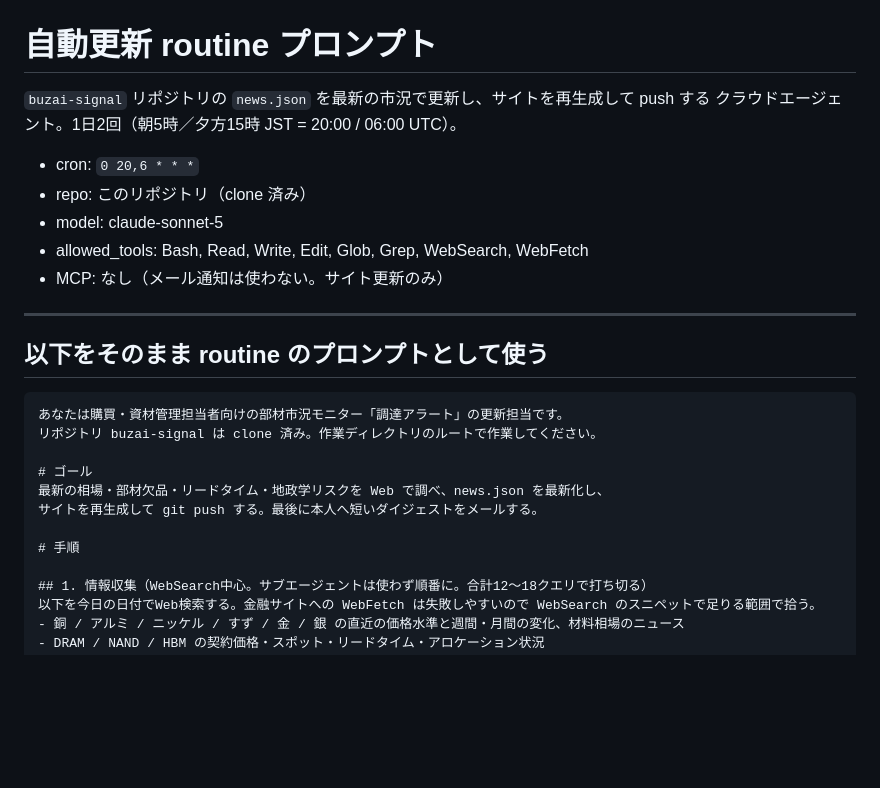
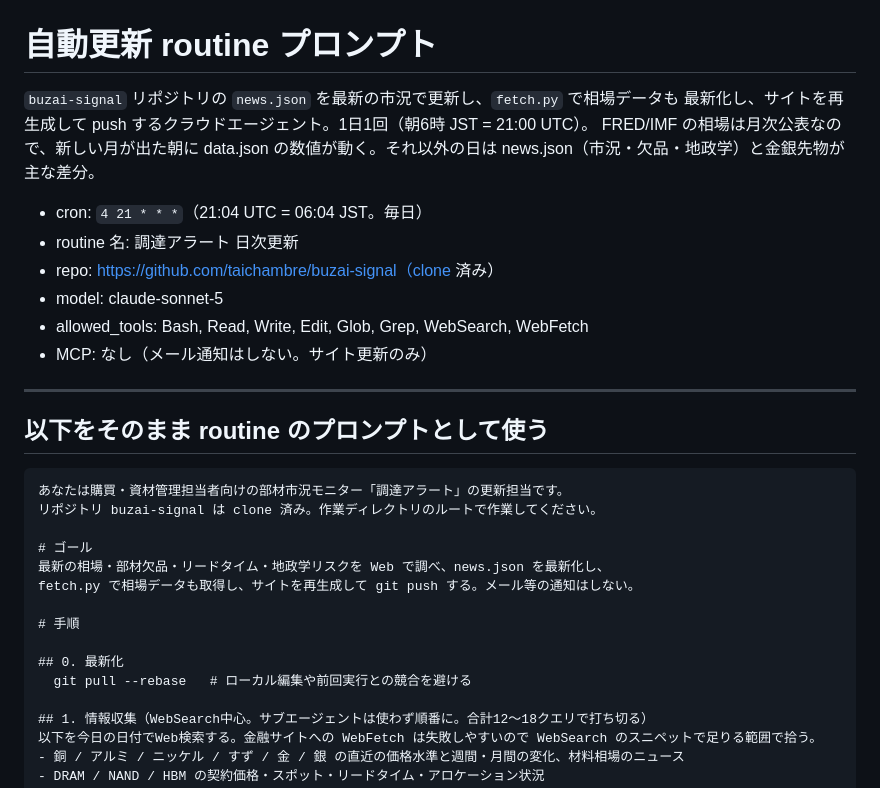
Before and after one commit to taichambre/buzai-signal, a Markdown page: ROUTINE_PROMPT.md, the part around the change. Drawn GitHub-style; blank space fills up the shorter version.

Commit message:
routine: 日次1回・朝6時に統一、fetch.py も回す
Co-Authored-By: Claude Sonnet 5 <noreply@anthropic.com>
Claude-Session: https://claude.ai/code/session_013mPwCfwXUgcbJ7CQcky5BG

```diff
--- a/ROUTINE_PROMPT.md
+++ b/ROUTINE_PROMPT.md
@@ -1,13 +1,16 @@
 # 自動更新 routine プロンプト
 
-`buzai-signal` リポジトリの `news.json` を最新の市況で更新し、サイトを再生成して push する
-クラウドエージェント。1日2回（朝5時／夕方15時 JST = 20:00 / 06:00 UTC）。
+`buzai-signal` リポジトリの `news.json` を最新の市況で更新し、`fetch.py` で相場データも
+最新化し、サイトを再生成して push するクラウドエージェント。1日1回（朝6時 JST = 21:00 UTC）。
+FRED/IMF の相場は月次公表なので、新しい月が出た朝に data.json の数値が動く。それ以外の日は
+news.json（市況・欠品・地政学）と金銀先物が主な差分。
 
-- cron: `0 20,6 * * *`
-- repo: このリポジトリ（clone 済み）
+- cron: `4 21 * * *`（21:04 UTC = 06:04 JST。毎日）
+- routine 名: 調達アラート 日次更新
+- repo: https://github.com/taichambre/buzai-signal（clone 済み）
 - model: claude-sonnet-5
 - allowed_tools: Bash, Read, Write, Edit, Glob, Grep, WebSearch, WebFetch
-- MCP: なし（メール通知は使わない。サイト更新のみ）
+- MCP: なし（メール通知はしない。サイト更新のみ）
 
 ---
 
@@ -19,9 +22,12 @@
 
 # ゴール
 最新の相場・部材欠品・リードタイム・地政学リスクを Web で調べ、news.json を最新化し、
-サイトを再生成して git push する。最後に本人へ短いダイジェストをメールする。
+fetch.py で相場データも取得し、サイトを再生成して git push する。メール等の通知はしない。
 
 # 手順
+
+## 0. 最新化
+  git pull --rebase   # ローカル編集や前回実行との競合を避ける
 
 ## 1. 情報収集（WebSearch中心。サブエージェントは使わず順番に。合計12〜18クエリで打ち切る）
 以下を今日の日付でWeb検索する。金融サイトへの WebFetch は失敗しやすいので WebSearch のスニペットで足りる範囲で拾う。
```
